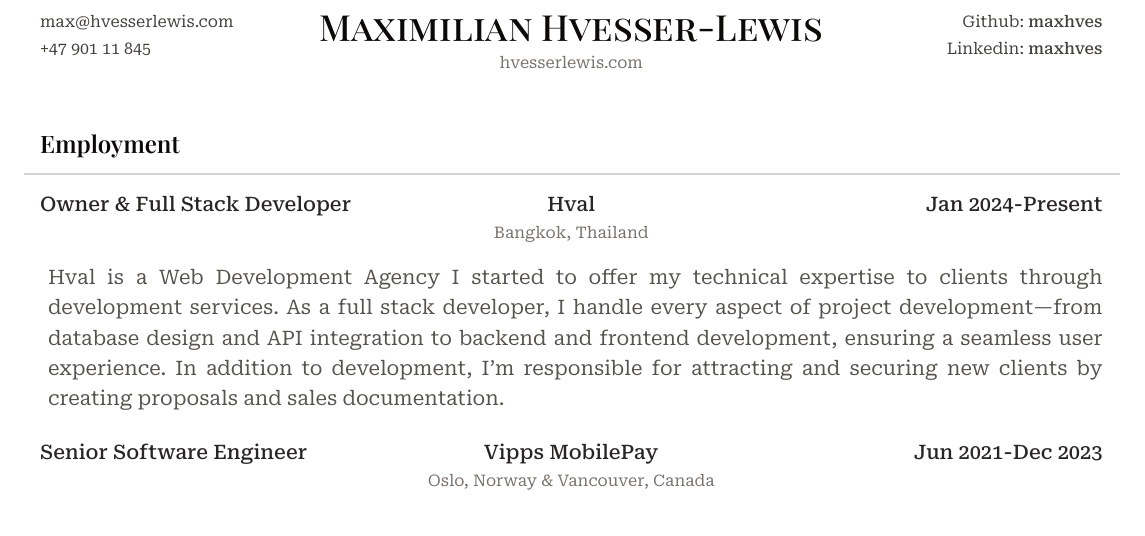
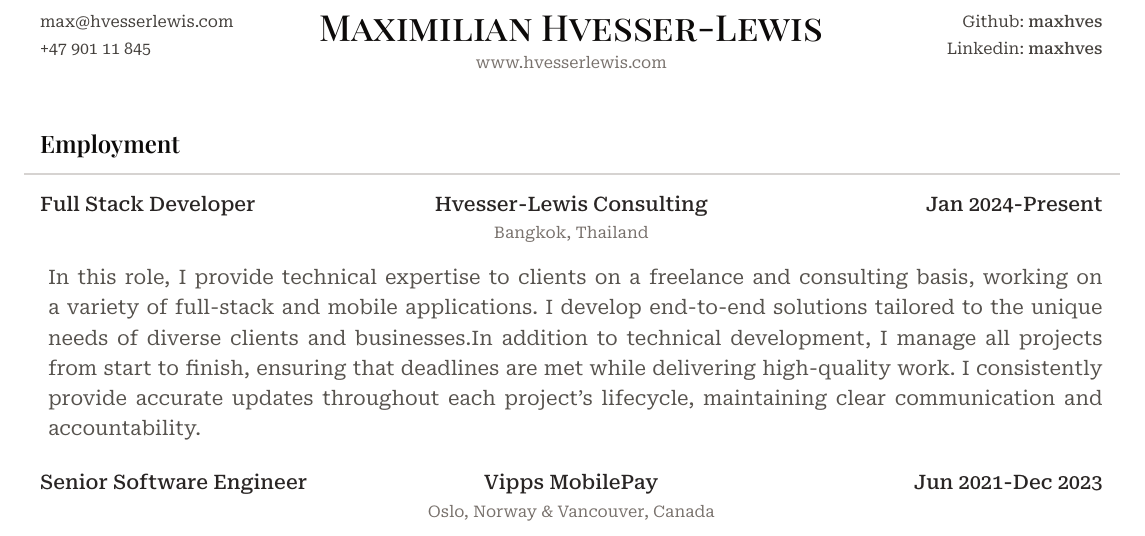
Before and after one commit to maxhves/maxhves-cv, a Typst document (resume.typ): part of page 1 of 2, cut so that both start at the same text. Compiled offline with Typst 0.15.

Commit message:
Updated CV to include Hvesser-Lewis Consulting work.

```diff
--- a/resume.typ
+++ b/resume.typ
@@ -6,7 +6,7 @@
   email: "max@hvesserlewis.com",
   phoneNumber: "+47 901 11 845",
   author: "Maximilian Hvesser-Lewis",
-  website: "hvesserlewis.com",
+  website: "www.hvesserlewis.com",
   github: "maxhves",
   linkedin: "maxhves"
 )
@@ -18,13 +18,15 @@
 = Employment
 
 #employment(
-  title: "Owner & Full Stack Developer",
-  companyName: "Hval",
+  title: "Full Stack Developer",
+  companyName: "Hvesser-Lewis Consulting",
   startDate: "Jan 2024",
   endDate: "Present",
   location: "Bangkok, Thailand",
   description: [
-    Hval is a Web Development Agency I started to offer my technical expertise to clients through development services. As a full stack developer, I handle every aspect of project development—from database design and API integration to backend and frontend development, ensuring a seamless user experience. In addition to development, I’m responsible for attracting and securing new clients by creating proposals and sales documentation.
+    In this role, I provide technical expertise to clients on a freelance and consulting basis, working on a variety of full-stack and mobile applications. I develop end-to-end solutions tailored to the unique needs of diverse clients and businesses.
+
+    In addition to technical development, I manage all projects from start to finish, ensuring that deadlines are met while delivering high-quality work. I consistently provide accurate updates throughout each project’s lifecycle, maintaining clear communication and accountability.
   ],
 )
 
```
Also changed, not shown: output/maxhves_cv.pdf, output/maxhves_cv_preview_p1.png, output/maxhves_cv_preview_p2.png.
